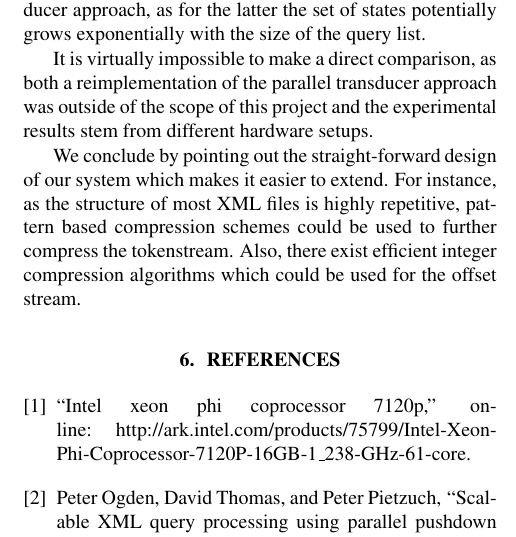
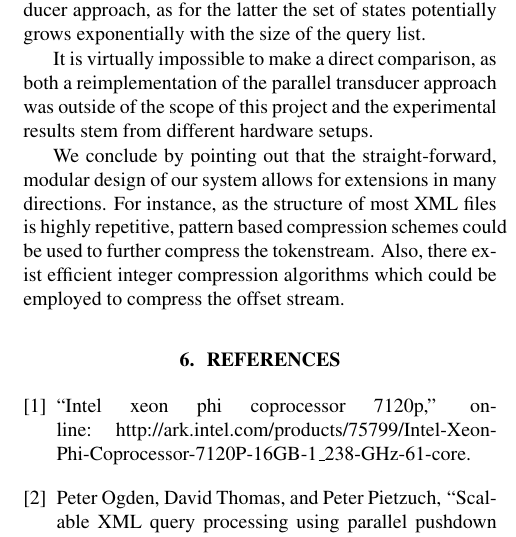
Before and after one commit to kaisert/DPHPC-project, a LaTeX paper (doc/report/report.tex, which reads doc/report/05_conclusions.tex): part of one column of page 6 of 6, cut so that both start at the same text. Compiled offline with pdfLaTeX.

Commit message:
some changes to the conclusion

```diff
--- a/doc/report/05_conclusions.tex
+++ b/doc/report/05_conclusions.tex
@@ -30,8 +30,8 @@ It is virtually impossible to make a direct comparison, as both a reimplementati
 of the parallel transducer approach was outside of the scope of this project and
 the experimental results stem from different hardware setups.
 
-We conclude by pointing out the straight-forward design of our system which
-makes it easier to extend. For instance, as the structure of most XML files is
-highly repetitive, pattern based compression schemes could be used to further
-compress the tokenstream. Also, there exist efficient integer compression
-algorithms which could be used for the offset stream.
+We conclude by pointing out that the straight-forward, modular design of our
+system allows for extensions in many directions. For instance, as the structure
+of most XML files is highly repetitive, pattern based compression schemes could
+be used to further compress the tokenstream. Also, there exist efficient integer
+compression algorithms which could be employed to compress the offset stream.
```
